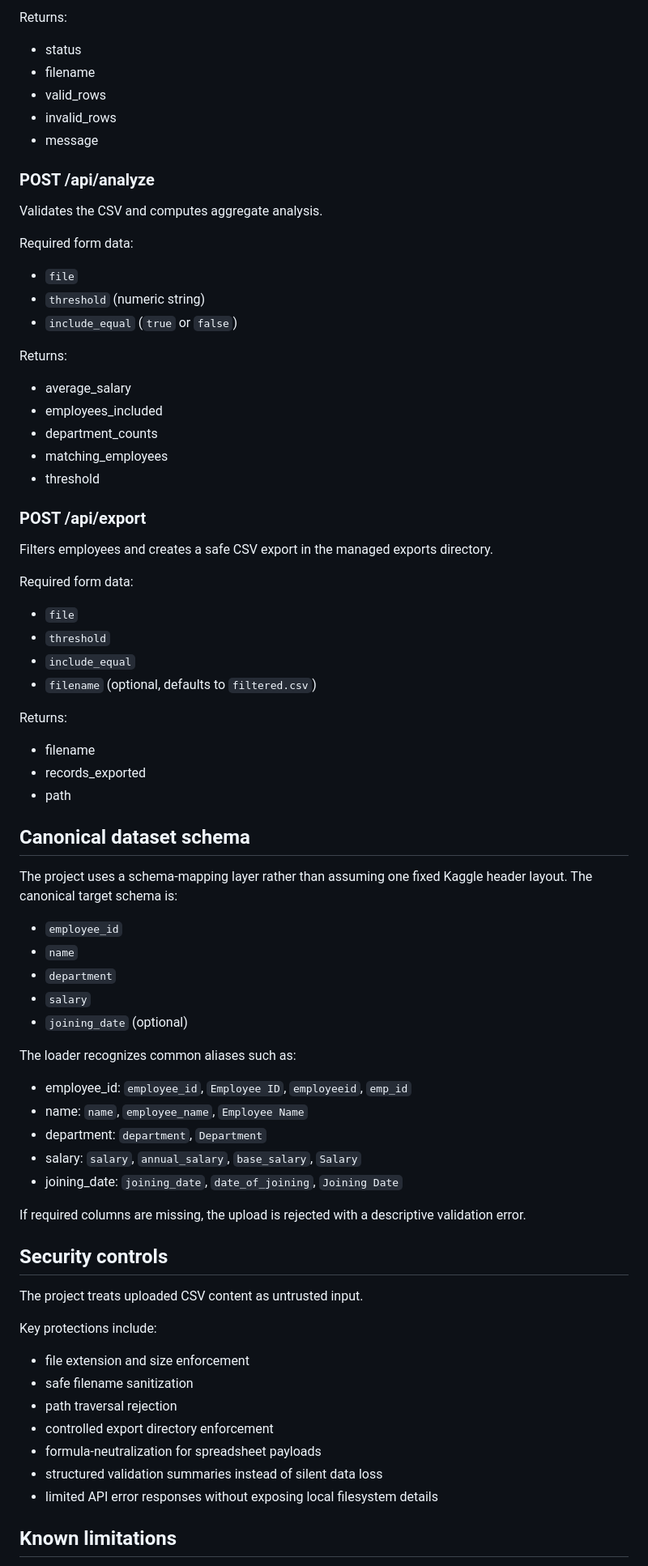
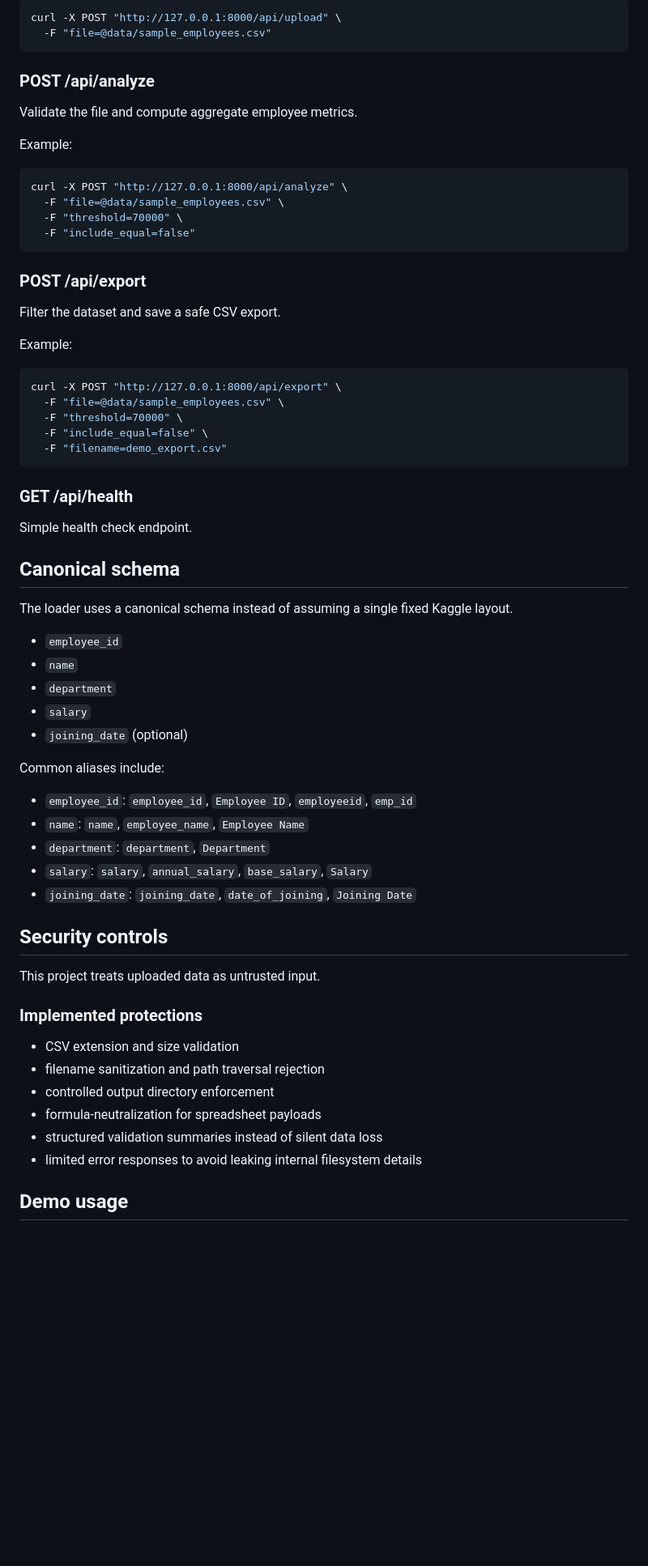
Before and after one commit to devsaksham007/Employee-Data-Analysis, a Markdown page: README.md, the part around one of its changes. Shown at 81% size. Drawn GitHub-style; blank space fills up the shorter version.

Commit message:
Enhance README.md with detailed project overview, features, and user flow for better clarity and presentation

````diff
--- a/README.md
+++ b/README.md
@@ -57,45 +157,43 @@ Required input:
 
-Returns:
-- status
-- filename
-- valid_rows
-- invalid_rows
-- message
+```bash
+curl -X POST "http://127.0.0.1:8000/api/upload" \
+  -F "file=@data/sample_employees.csv"
+```
 
 ### POST /api/analyze
 
-Validates the CSV and computes aggregate analysis.
+Validate the file and compute aggregate employee metrics.
 
-Required form data:
-- `file`
-- `threshold` (numeric string)
-- `include_equal` (`true` or `false`)
+Example:
 
-Returns:
-- average_salary
-- employees_included
-- department_counts
-- matching_employees
-- threshold
+```bash
+curl -X POST "http://127.0.0.1:8000/api/analyze" \
+  -F "file=@data/sample_employees.csv" \
+  -F "threshold=70000" \
+  -F "include_equal=false"
+```
 
 ### POST /api/export
 
-Filters employees and creates a safe CSV export in the managed exports directory.
+Filter the dataset and save a safe CSV export.
 
-Required form data:
-- `file`
-- `threshold`
-- `include_equal`
-- `filename` (optional, defaults to `filtered.csv`)
+Example:
 
-Returns:
-- filename
-- records_exported
-- path
+```bash
+curl -X POST "http://127.0.0.1:8000/api/export" \
+  -F "file=@data/sample_employees.csv" \
+  -F "threshold=70000" \
+  -F "include_equal=false" \
+  -F "filename=demo_export.csv"
+```
 
-## Canonical dataset schema
+### GET /api/health
 
-The project uses a schema-mapping layer rather than assuming one fixed Kaggle header layout. The canonical target schema is:
+Simple health check endpoint.
+
+## Canonical schema
+
+The loader uses a canonical schema instead of assuming a single fixed Kaggle layout.
 
 - `employee_id`
 - `name`
@@ -103,29 +201,26 @@ The project uses a schema-mapping layer rather than assuming one fixed Kaggle he
 - `salary`
 - `joining_date` (optional)
 
-The loader recognizes common aliases such as:
+Common aliases include:
 
-- employee_id: `employee_id`, `Employee ID`, `employeeid`, `emp_id`
-- name: `name`, `employee_name`, `Employee Name`
-- department: `department`, `Department`
-- salary: `salary`, `annual_salary`, `base_salary`, `Salary`
-- joining_date: `joining_date`, `date_of_joining`, `Joining Date`
-
-If required columns are missing, the upload is rejected with a descriptive validation error.
+- `employee_id`: `employee_id`, `Employee ID`, `employeeid`, `emp_id`
+- `name`: `name`, `employee_name`, `Employee Name`
+- `department`: `department`, `Department`
+- `salary`: `salary`, `annual_salary`, `base_salary`, `Salary`
+- `joining_date`: `joining_date`, `date_of_joining`, `Joining Date`
 
 ## Security controls
 
-The project treats uploaded CSV content as untrusted input.
+This project treats uploaded data as untrusted input.
 
-Key protections include:
+### Implemented protections
 
-- file extension and size enforcement
-- safe filename sanitization
-- path traversal rejection
-- controlled export directory enforcement
+- CSV extension and size validation
+- filename sanitization and path traversal rejection
+- controlled output directory enforcement
 - formula-neutralization for spreadsheet payloads
 - structured validation summaries instead of silent data loss
-- limited API error responses without exposing local filesystem details
+- limited error responses to avoid leaking internal filesystem details
 
-## Known limitations
+## Demo usage
 
````
Also changed, not shown: other parts of README.md (+148 -30 lines).
